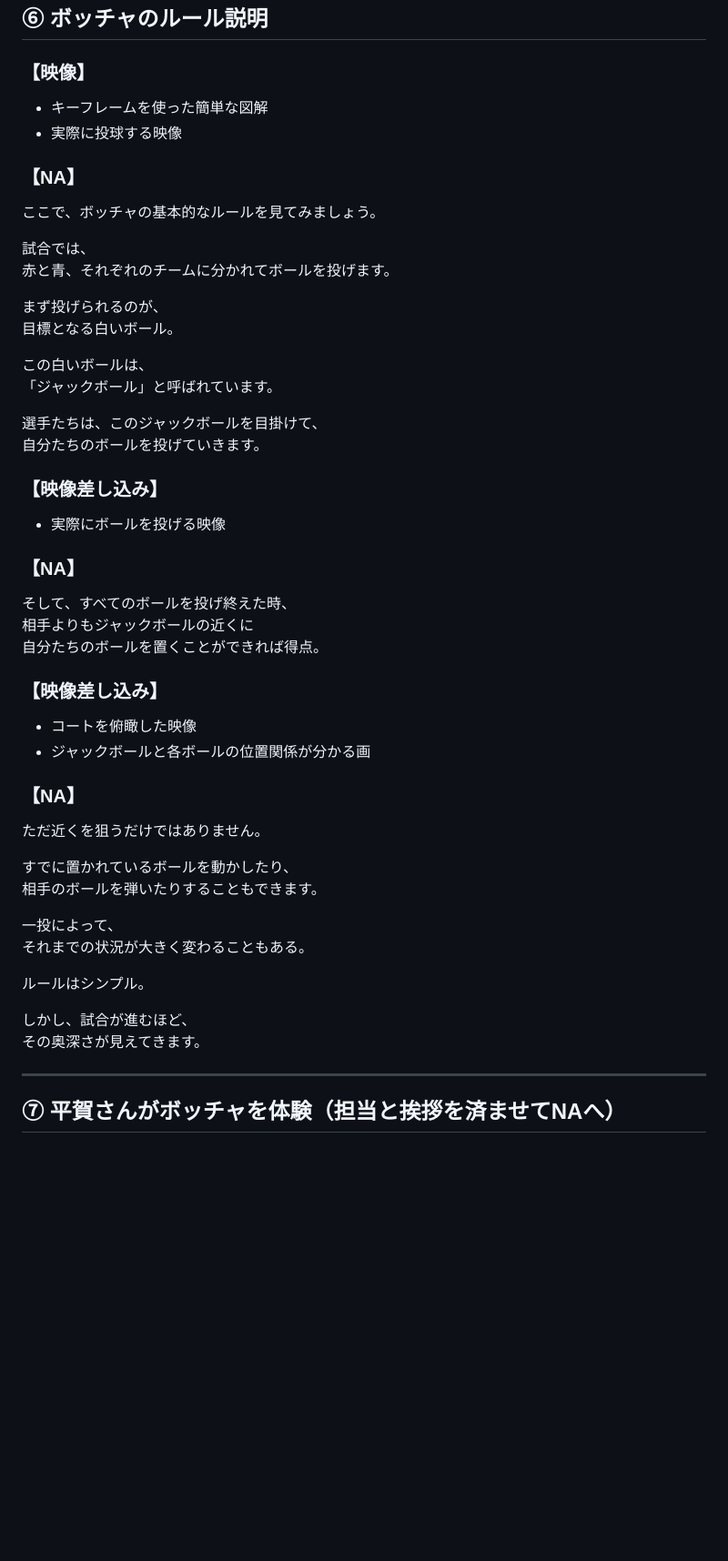
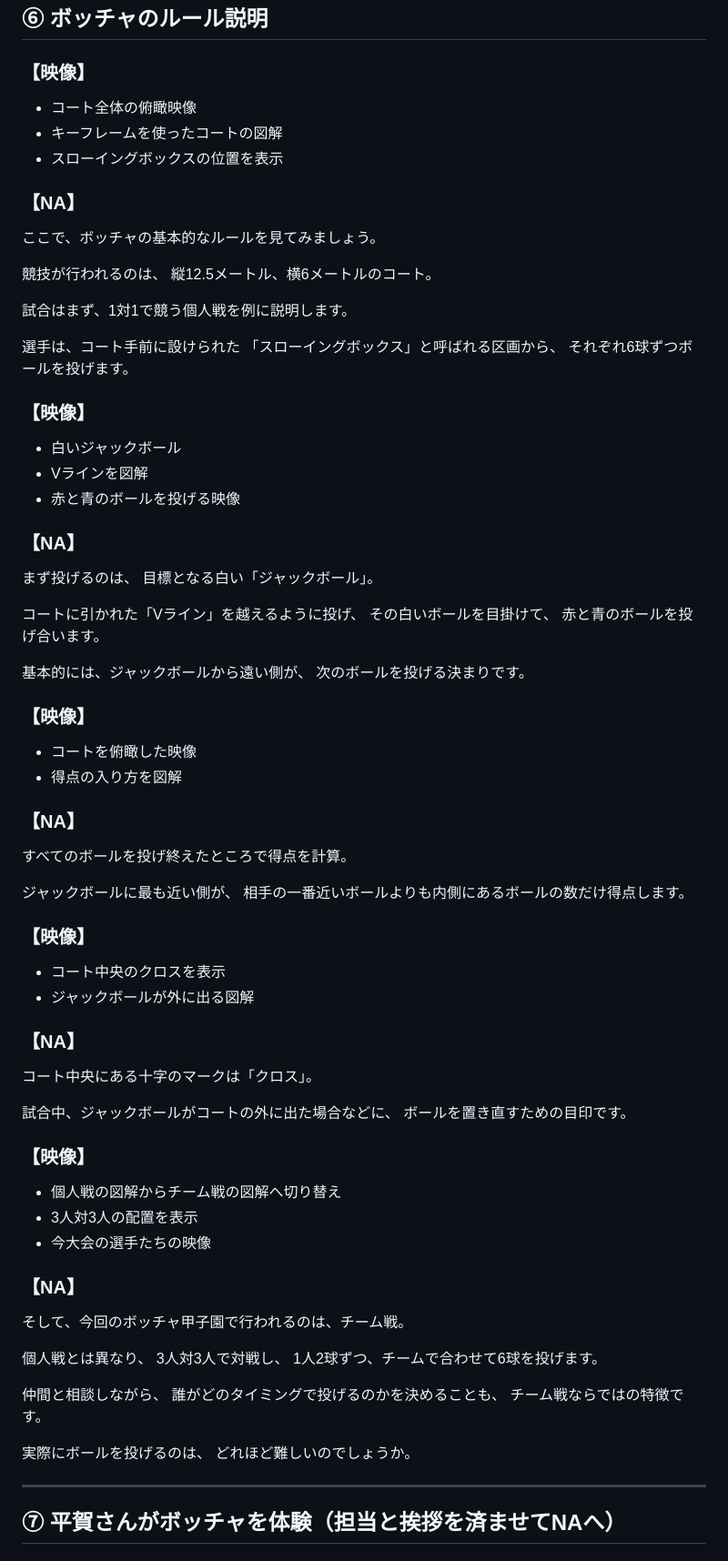
Before and after one commit to coda0720/MMM, a Markdown page: ボッチャ甲子園｜構成・NA.md, the part around the change. Shown at 91% size. Drawn GitHub-style; blank space fills up the shorter version.

```diff
--- a/ボッチャ甲子園｜構成・NA.md
+++ b/ボッチャ甲子園｜構成・NA.md
@@ -99,55 +99,81 @@
 ## ⑥ ボッチャのルール説明
 
 ### 【映像】
-
-- キーフレームを使った簡単な図解
-- 実際に投球する映像
+- コート全体の俯瞰映像
+- キーフレームを使ったコートの図解
+- スローイングボックスの位置を表示
 
 ### 【NA】
 
 ここで、ボッチャの基本的なルールを見てみましょう。
 
-試合では、
-赤と青、それぞれのチームに分かれてボールを投げます。
+競技が行われるのは、
+縦12.5メートル、横6メートルのコート。
 
-まず投げられるのが、
-目標となる白いボール。
+試合はまず、1対1で競う個人戦を例に説明します。
 
-この白いボールは、
-「ジャックボール」と呼ばれています。
+選手は、コート手前に設けられた
+「スローイングボックス」と呼ばれる区画から、
+それぞれ6球ずつボールを投げます。
 
-選手たちは、このジャックボールを目掛けて、
-自分たちのボールを投げていきます。
-
-### 【映像差し込み】
-
-- 実際にボールを投げる映像
+### 【映像】
+- 白いジャックボール
+- Vラインを図解
+- 赤と青のボールを投げる映像
 
 ### 【NA】
 
-そして、すべてのボールを投げ終えた時、
-相手よりもジャックボールの近くに
-自分たちのボールを置くことができれば得点。
+まず投げるのは、
+目標となる白い「ジャックボール」。
 
-### 【映像差し込み】
+コートに引かれた「Vライン」を越えるように投げ、
+その白いボールを目掛けて、
+赤と青のボールを投げ合います。
 
+基本的には、ジャックボールから遠い側が、
+次のボールを投げる決まりです。
+
+### 【映像】
 - コートを俯瞰した映像
-- ジャックボールと各ボールの位置関係が分かる画
+- 得点の入り方を図解
 
 ### 【NA】
 
-ただ近くを狙うだけではありません。
+すべてのボールを投げ終えたところで得点を計算。
 
-すでに置かれているボールを動かしたり、
-相手のボールを弾いたりすることもできます。
+ジャックボールに最も近い側が、
+相手の一番近いボールよりも内側にあるボールの数だけ得点します。
 
-一投によって、
-それまでの状況が大きく変わることもある。
+### 【映像】
+- コート中央のクロスを表示
+- ジャックボールが外に出る図解
 
-ルールはシンプル。
+### 【NA】
 
-しかし、試合が進むほど、
-その奥深さが見えてきます。
+コート中央にある十字のマークは「クロス」。
+
+試合中、ジャックボールがコートの外に出た場合などに、
+ボールを置き直すための目印です。
+
+### 【映像】
+- 個人戦の図解からチーム戦の図解へ切り替え
+- 3人対3人の配置を表示
+- 今大会の選手たちの映像
+
+### 【NA】
+
+そして、今回のボッチャ甲子園で行われるのは、チーム戦。
+
+個人戦とは異なり、
+3人対3人で対戦し、
+1人2球ずつ、チームで合わせて6球を投げます。
+
+仲間と相談しながら、
+誰がどのタイミングで投げるのかを決めることも、
+チーム戦ならではの特徴です。
+
+実際にボールを投げるのは、
+どれほど難しいのでしょうか。
 
 ---
 
```
